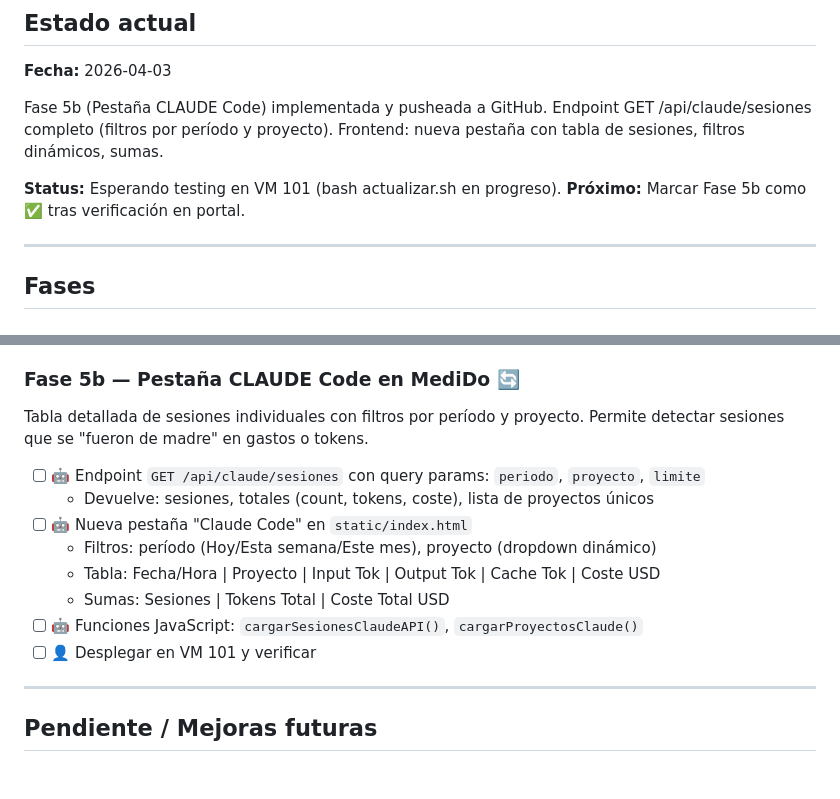
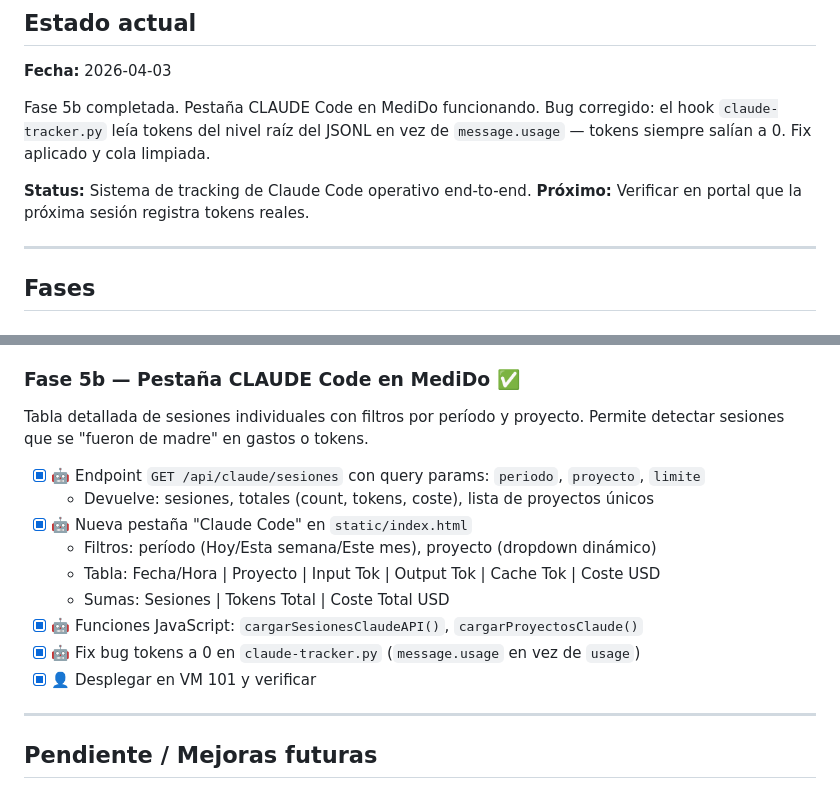
Before and after one commit to acabellan1868-prog/MediDo, a Markdown page: roadmap.md, 2 parts joined by grey strips. Rendered like a GitHub page.

```diff
--- a/roadmap.md
+++ b/roadmap.md
@@ -4,12 +4,12 @@
 
 **Fecha:** 2026-04-03
 
-Fase 5b (Pestaña CLAUDE Code) implementada y pusheada a GitHub.
-Endpoint GET /api/claude/sesiones completo (filtros por período y proyecto).
-Frontend: nueva pestaña con tabla de sesiones, filtros dinámicos, sumas.
+Fase 5b completada. Pestaña CLAUDE Code en MediDo funcionando.
+Bug corregido: el hook `claude-tracker.py` leía tokens del nivel raíz del JSONL en vez
+de `message.usage` — tokens siempre salían a 0. Fix aplicado y cola limpiada.
 
-**Status:** Esperando testing en VM 101 (bash actualizar.sh en progreso).
-**Próximo:** Marcar Fase 5b como ✅ tras verificación en portal.
+**Status:** Sistema de tracking de Claude Code operativo end-to-end.
+**Próximo:** Verificar en portal que la próxima sesión registra tokens reales.
 
 ---
 
@@ -82,19 +82,20 @@ El hook de Claude Code (Fase 13a) POST a estos endpoints.
   - [x] GET `/api/claude/resumen` — agrega por período (día/semana/mes) con presupuesto y limites
 - [x] 👤 Tarjeta en portal mostrando: sesiones, tokens, coste, presupuesto, limites 5h/semana
 
-### Fase 5b — Pestaña CLAUDE Code en MediDo 🔄
+### Fase 5b — Pestaña CLAUDE Code en MediDo ✅
 
 Tabla detallada de sesiones individuales con filtros por período y proyecto.
 Permite detectar sesiones que se "fueron de madre" en gastos o tokens.
 
-- [ ] 🤖 Endpoint `GET /api/claude/sesiones` con query params: `periodo`, `proyecto`, `limite`
+- [x] 🤖 Endpoint `GET /api/claude/sesiones` con query params: `periodo`, `proyecto`, `limite`
   - Devuelve: sesiones, totales (count, tokens, coste), lista de proyectos únicos
-- [ ] 🤖 Nueva pestaña "Claude Code" en `static/index.html`
+- [x] 🤖 Nueva pestaña "Claude Code" en `static/index.html`
   - Filtros: período (Hoy/Esta semana/Este mes), proyecto (dropdown dinámico)
   - Tabla: Fecha/Hora | Proyecto | Input Tok | Output Tok | Cache Tok | Coste USD
   - Sumas: Sesiones | Tokens Total | Coste Total USD
-- [ ] 🤖 Funciones JavaScript: `cargarSesionesClaudeAPI()`, `cargarProyectosClaude()`
-- [ ] 👤 Desplegar en VM 101 y verificar
+- [x] 🤖 Funciones JavaScript: `cargarSesionesClaudeAPI()`, `cargarProyectosClaude()`
+- [x] 🤖 Fix bug tokens a 0 en `claude-tracker.py` (`message.usage` en vez de `usage`)
+- [x] 👤 Desplegar en VM 101 y verificar
 
 ---
 
```
Also changed, not shown: bitacora.md (+26 -0 lines).
